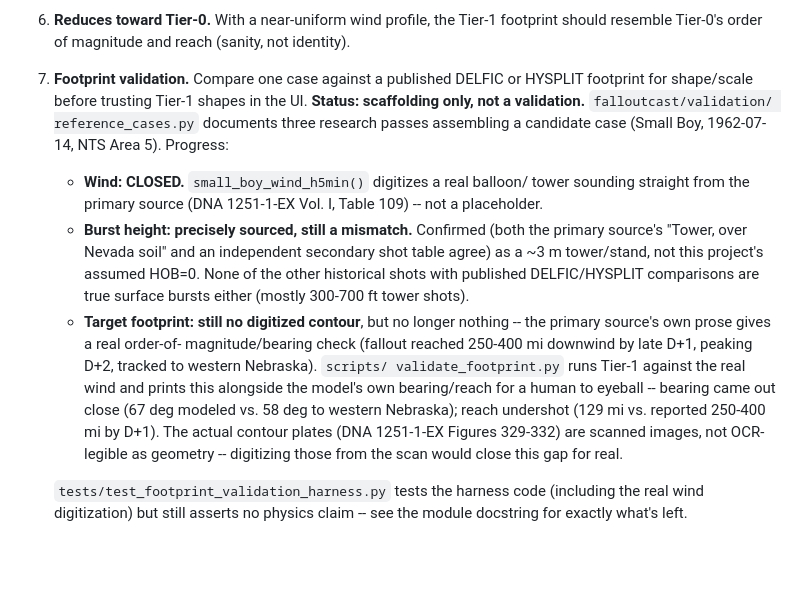
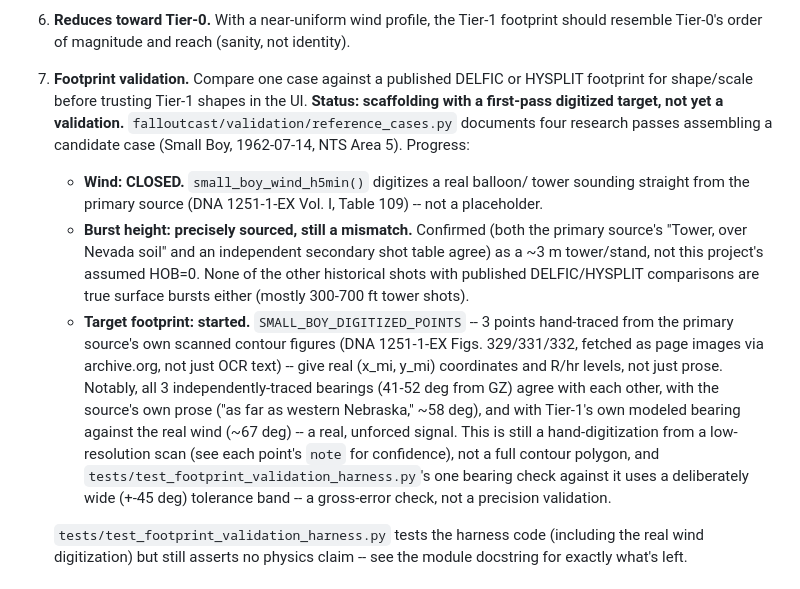
Before and after one commit to bgillespie207-a11y/FalloutCast, a Markdown page: docs/TIER1_SPEC.md, the part around the change. Rendered like a GitHub page; blank space fills up the shorter version.

```diff
--- a/docs/TIER1_SPEC.md
+++ b/docs/TIER1_SPEC.md
@@ -265,9 +265,10 @@ Stokes law, Schiller–Naumann / Clift–Gauvin drag, lognormal math.
    should resemble Tier-0's order of magnitude and reach (sanity, not identity).
 7. **Footprint validation.** Compare one case against a published DELFIC or HYSPLIT
    footprint for shape/scale before trusting Tier-1 shapes in the UI.
-   **Status: scaffolding only, not a validation.** `falloutcast/validation/
-   reference_cases.py` documents three research passes assembling a
-   candidate case (Small Boy, 1962-07-14, NTS Area 5). Progress:
+   **Status: scaffolding with a first-pass digitized target, not yet a
+   validation.** `falloutcast/validation/reference_cases.py` documents four
+   research passes assembling a candidate case (Small Boy, 1962-07-14, NTS
+   Area 5). Progress:
    - **Wind: CLOSED.** `small_boy_wind_h5min()` digitizes a real balloon/
      tower sounding straight from the primary source (DNA 1251-1-EX Vol. I,
      Table 109) -- not a placeholder.
@@ -277,17 +278,19 @@ Stokes law, Schiller–Naumann / Clift–Gauvin drag, lognormal math.
      assumed HOB=0. None of the other historical shots with published
      DELFIC/HYSPLIT comparisons are true surface bursts either (mostly
      300-700 ft tower shots).
-   - **Target footprint: still no digitized contour**, but no longer
-     nothing -- the primary source's own prose gives a real order-of-
-     magnitude/bearing check (fallout reached 250-400 mi downwind by late
-     D+1, peaking D+2, tracked to western Nebraska). `scripts/
-     validate_footprint.py` runs Tier-1 against the real wind and prints
-     this alongside the model's own bearing/reach for a human to eyeball --
-     bearing came out close (67 deg modeled vs. 58 deg to western Nebraska);
-     reach undershot (129 mi vs. reported 250-400 mi by D+1). The actual
-     contour plates (DNA 1251-1-EX Figures 329-332) are scanned images, not
-     OCR-legible as geometry -- digitizing those from the scan would close
-     this gap for real.
+   - **Target footprint: started.** `SMALL_BOY_DIGITIZED_POINTS` -- 3 points
+     hand-traced from the primary source's own scanned contour figures
+     (DNA 1251-1-EX Figs. 329/331/332, fetched as page images via
+     archive.org, not just OCR text) -- give real (x_mi, y_mi) coordinates
+     and R/hr levels, not just prose. Notably, all 3 independently-traced
+     bearings (41-52 deg from GZ) agree with each other, with the source's
+     own prose ("as far as western Nebraska," ~58 deg), and with Tier-1's
+     own modeled bearing against the real wind (~67 deg) -- a real, unforced
+     signal. This is still a hand-digitization from a low-resolution scan
+     (see each point's `note` for confidence), not a full contour polygon,
+     and `tests/test_footprint_validation_harness.py`'s one bearing check
+     against it uses a deliberately wide (+-45 deg) tolerance band -- a
+     gross-error check, not a precision validation.
 
    `tests/test_footprint_validation_harness.py` tests the harness code
    (including the real wind digitization) but still asserts no physics
```
Also changed, not shown: README.md (+7 -5 lines), docs/PRD.md (+11 -9 lines).
